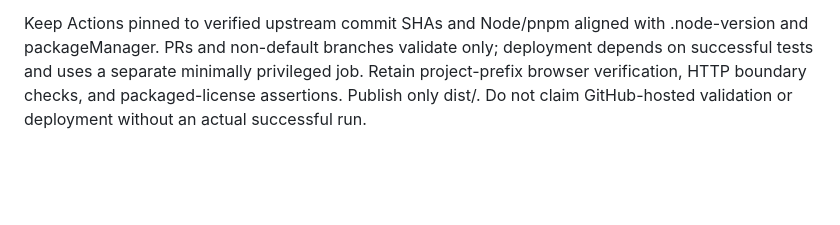
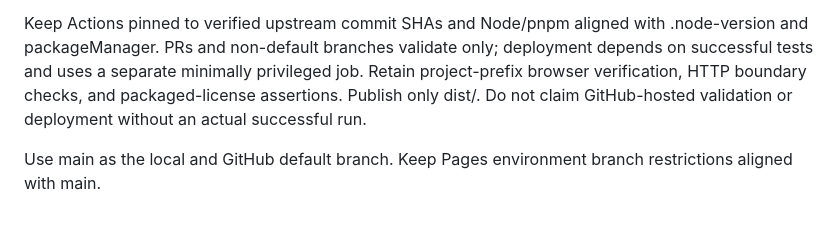
Before and after one commit to coreypobrien/fte2-perks, a Markdown page: AGENTS.md, the part around the change. GitHub-like rendering; blank space fills up the shorter version.

```diff
--- a/AGENTS.md
+++ b/AGENTS.md
@@ -60,3 +60,5 @@ Modifier attachment defaults to any one compatible Core. Optional request.coreId
 Read NOTICE.md, docs/known-limitations.md, and docs/deployment.md before changing distribution or publishing claims. MIT covers original authored code; do not represent game-derived text/data or third-party trademarks as project-owned. Preserve the AI-assisted/vibe-coded, use-at-own-risk, no-support and no-warranty notices. Keep archive keys, raw assets, installed tools, generated builds and local evidence ignored.
 
 Keep Actions pinned to verified upstream commit SHAs and Node/pnpm aligned with .node-version and packageManager. PRs and non-default branches validate only; deployment depends on successful tests and uses a separate minimally privileged job. Retain project-prefix browser verification, HTTP boundary checks, and packaged-license assertions. Publish only dist/. Do not claim GitHub-hosted validation or deployment without an actual successful run.
+
+Use main as the local and GitHub default branch. Keep Pages environment branch restrictions aligned with main.
```
Also changed, not shown: docs/deployment.md (+6 -6 lines).
